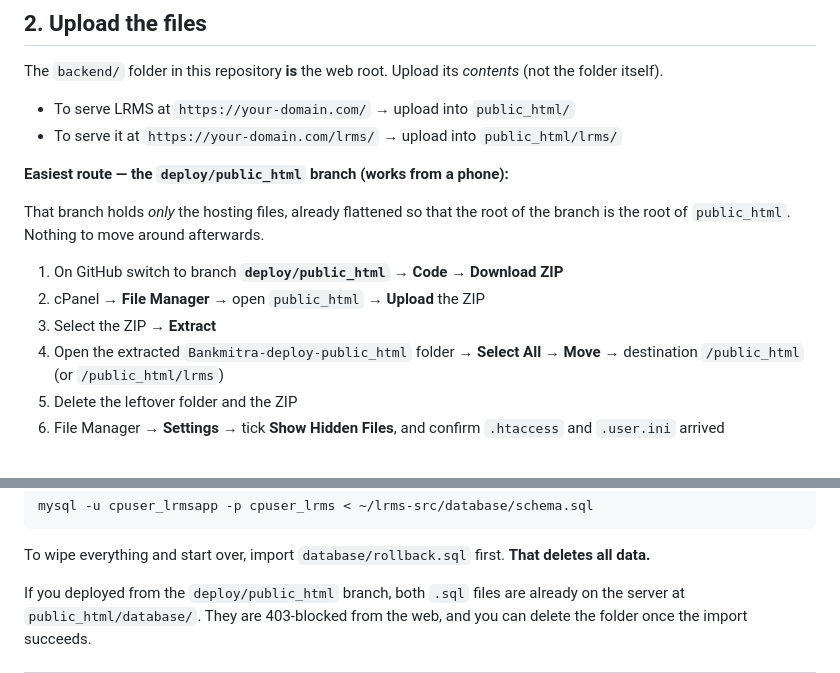
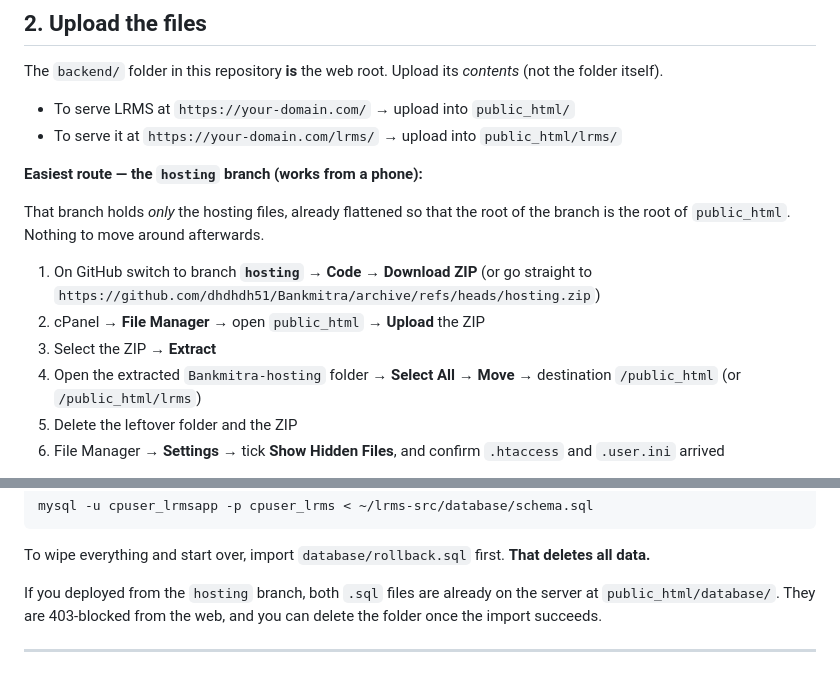
Before and after one commit to dhdhdh51/Bankmitra, a Markdown page: docs/DEPLOYMENT.md, 2 parts joined by grey strips. Rendered like a GitHub page.

```diff
--- a/docs/DEPLOYMENT.md
+++ b/docs/DEPLOYMENT.md
@@ -37,15 +37,17 @@ The `backend/` folder in this repository **is** the web root. Upload its
 * To serve LRMS at `https://your-domain.com/` → upload into `public_html/`
 * To serve it at `https://your-domain.com/lrms/` → upload into `public_html/lrms/`
 
-**Easiest route — the `deploy/public_html` branch (works from a phone):**
+**Easiest route — the `hosting` branch (works from a phone):**
 
 That branch holds *only* the hosting files, already flattened so that the root of
 the branch is the root of `public_html`. Nothing to move around afterwards.
 
-1. On GitHub switch to branch **`deploy/public_html`** → **Code → Download ZIP**
+1. On GitHub switch to branch **`hosting`** → **Code → Download ZIP**
+   (or go straight to
+   `https://github.com/dhdhdh51/Bankmitra/archive/refs/heads/hosting.zip`)
 2. cPanel → **File Manager** → open `public_html` → **Upload** the ZIP
 3. Select the ZIP → **Extract**
-4. Open the extracted `Bankmitra-deploy-public_html` folder → **Select All** →
+4. Open the extracted `Bankmitra-hosting` folder → **Select All** →
    **Move** → destination `/public_html` (or `/public_html/lrms`)
 5. Delete the leftover folder and the ZIP
 6. File Manager → **Settings** → tick **Show Hidden Files**, and confirm
@@ -141,7 +143,7 @@ mysql -u cpuser_lrmsapp -p cpuser_lrms < ~/lrms-src/database/schema.sql
 To wipe everything and start over, import `database/rollback.sql` first.
 **That deletes all data.**
 
-If you deployed from the `deploy/public_html` branch, both `.sql` files are
+If you deployed from the `hosting` branch, both `.sql` files are
 already on the server at `public_html/database/`. They are 403-blocked from the
 web, and you can delete the folder once the import succeeds.
 
```
Also changed, not shown: README.md (+10 -5 lines).
